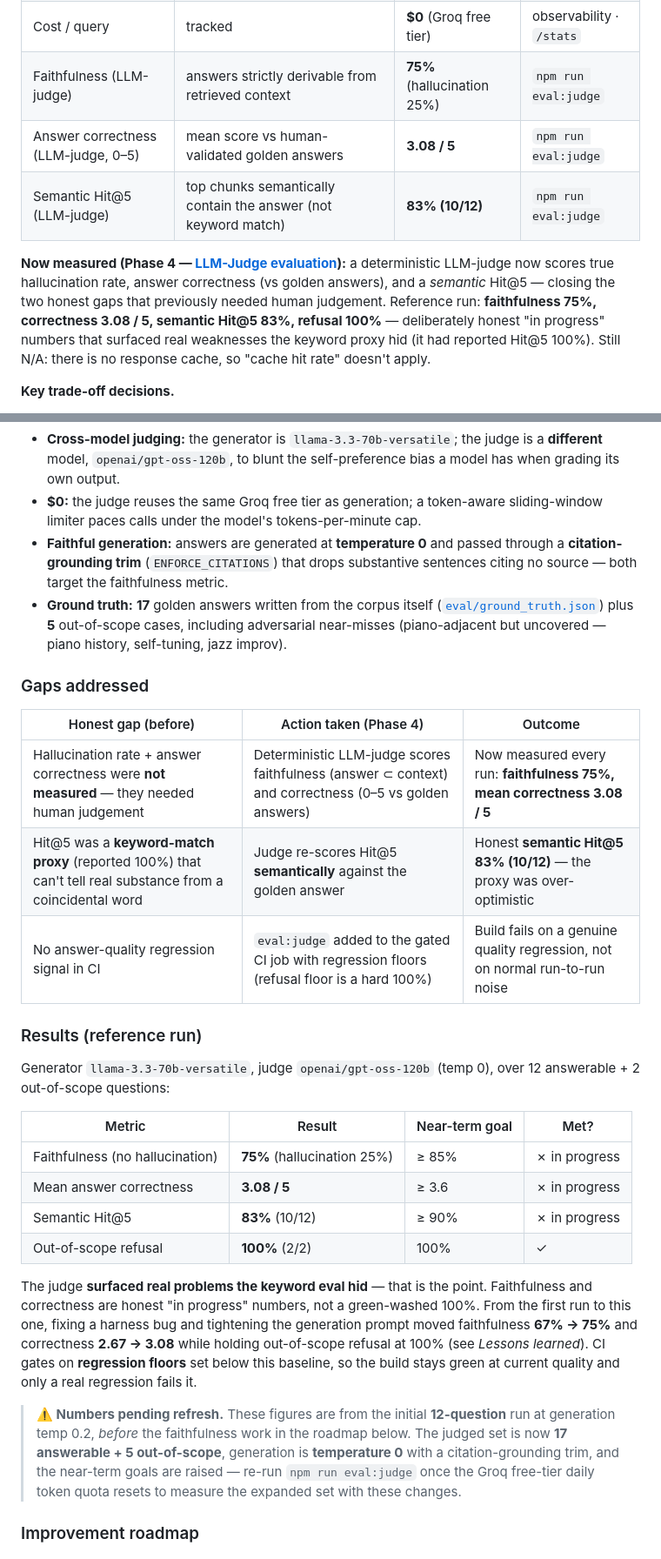
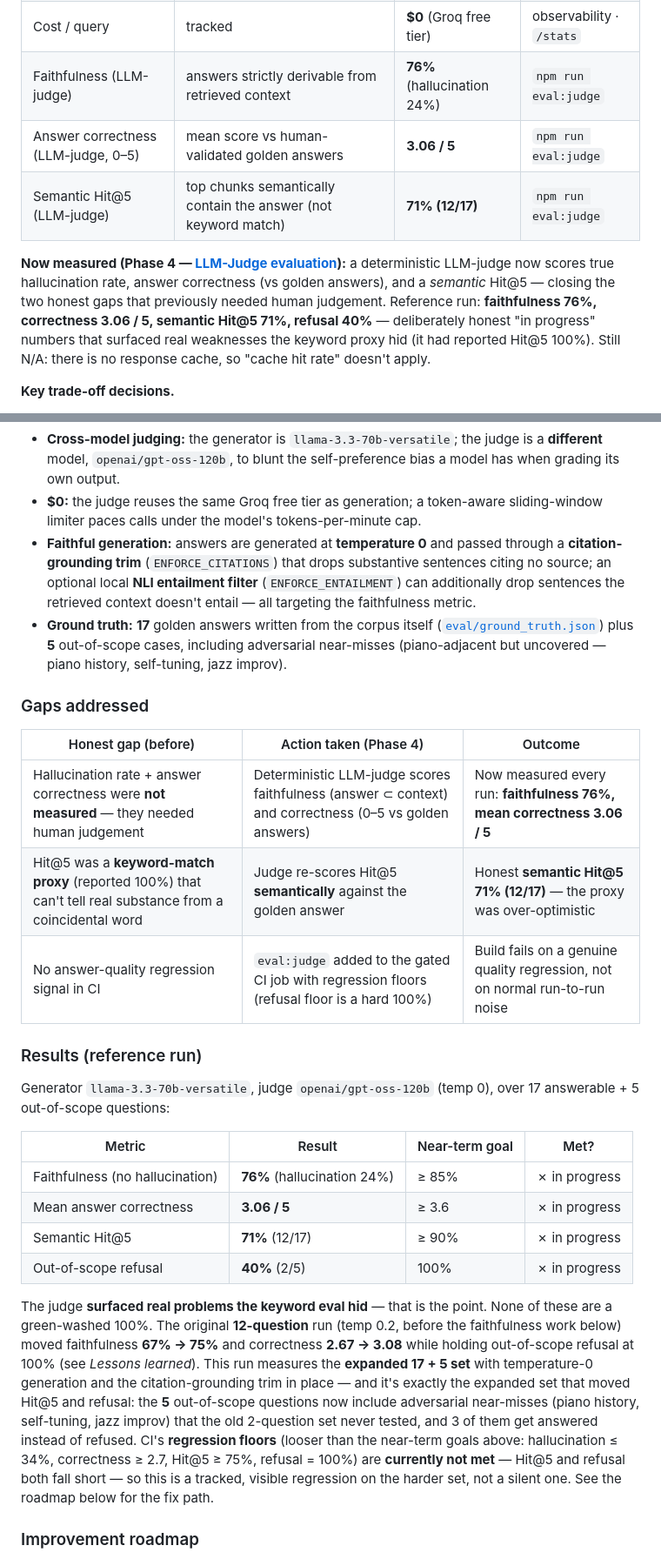
Before and after one commit to shayeeboy/Enterprise-RAG-Assistant, a Markdown page: README.md, 2 parts joined by grey strips. Shown at 87% size. GitHub-like rendering.

Commit message:
Phase 4: refresh LLM-judge reference numbers (automated re-measurement)
Co-Authored-By: Claude Opus 4.8 <noreply@anthropic.com>

```diff
--- a/README.md
+++ b/README.md
@@ -86,15 +86,15 @@ each with how it's verified and where the automated test lives:
 | Citation validity | every `[n]` resolves to a real retrieved chunk (title + page); invalid markers dropped | enforced by construction | `npm run check` |
 | Latency | p50 / p95 tracked and visible | p50 ~16.9s / p95 ~23.7s | observability · `/stats` |
 | Cost / query | tracked | **$0** (Groq free tier) | observability · `/stats` |
-| Faithfulness (LLM-judge) | answers strictly derivable from retrieved context | **75%** (hallucination 25%) | `npm run eval:judge` |
-| Answer correctness (LLM-judge, 0–5) | mean score vs human-validated golden answers | **3.08 / 5** | `npm run eval:judge` |
-| Semantic Hit@5 (LLM-judge) | top chunks semantically contain the answer (not keyword match) | **83% (10/12)** | `npm run eval:judge` |
+| Faithfulness (LLM-judge) | answers strictly derivable from retrieved context | **76%** (hallucination 24%) | `npm run eval:judge` |
+| Answer correctness (LLM-judge, 0–5) | mean score vs human-validated golden answers | **3.06 / 5** | `npm run eval:judge` |
+| Semantic Hit@5 (LLM-judge) | top chunks semantically contain the answer (not keyword match) | **71% (12/17)** | `npm run eval:judge` |
 
 **Now measured (Phase 4 — [LLM-Judge evaluation](#phase-4-llm-judge-evaluation)):**
 a deterministic LLM-judge now scores true hallucination rate, answer correctness
 (vs golden answers), and a *semantic* Hit@5 — closing the two honest gaps that
-previously needed human judgement. Reference run: **faithfulness 75%,
-correctness 3.08 / 5, semantic Hit@5 83%, refusal 100%** — deliberately honest
+previously needed human judgement. Reference run: **faithfulness 76%,
+correctness 3.06 / 5, semantic Hit@5 71%, refusal 40%** — deliberately honest
 "in progress" numbers that surfaced real weaknesses the keyword proxy hid (it
 had reported Hit@5 100%). Still N/A: there is no response cache, so "cache hit
 rate" doesn't apply.
@@ -630,7 +630,9 @@ Out-of-scope questions are checked separately for correct **refusal**.
   sliding-window limiter paces calls under the model's tokens-per-minute cap.
 - **Faithful generation:** answers are generated at **temperature 0** and passed
   through a **citation-grounding trim** (`ENFORCE_CITATIONS`) that drops
-  substantive sentences citing no source — both target the faithfulness metric.
+  substantive sentences citing no source; an optional local **NLI entailment
+  filter** (`ENFORCE_ENTAILMENT`) can additionally drop sentences the retrieved
+  context doesn't entail — all targeting the faithfulness metric.
 - **Ground truth:** **17** golden answers written from the corpus itself
   ([`eval/ground_truth.json`](eval/ground_truth.json)) plus **5** out-of-scope
   cases, including adversarial near-misses (piano-adjacent but uncovered — piano
@@ -640,37 +642,36 @@ Out-of-scope questions are checked separately for correct **refusal**.
 
 | Honest gap (before) | Action taken (Phase 4) | Outcome |
 |---|---|---|
-| Hallucination rate + answer correctness were **not measured** — they needed human judgement | Deterministic LLM-judge scores faithfulness (answer ⊂ context) and correctness (0–5 vs golden answers) | Now measured every run: **faithfulness 75%, mean correctness 3.08 / 5** |
-| Hit@5 was a **keyword-match proxy** (reported 100%) that can't tell real substance from a coincidental word | Judge re-scores Hit@5 **semantically** against the golden answer | Honest **semantic Hit@5 83% (10/12)** — the proxy was over-optimistic |
+| Hallucination rate + answer correctness were **not measured** — they needed human judgement | Deterministic LLM-judge scores faithfulness (answer ⊂ context) and correctness (0–5 vs golden answers) | Now measured every run: **faithfulness 76%, mean correctness 3.06 / 5** |
+| Hit@5 was a **keyword-match proxy** (reported 100%) that can't tell real substance from a coincidental word | Judge re-scores Hit@5 **semantically** against the golden answer | Honest **semantic Hit@5 71% (12/17)** — the proxy was over-optimistic |
 | No answer-quality regression signal in CI | `eval:judge` added to the gated CI job with regression floors (refusal floor is a hard 100%) | Build fails on a genuine quality regression, not on normal run-to-run noise |
 
 ### Results (reference run)
 
 Generator `llama-3.3-70b-versatile`, judge `openai/gpt-oss-120b` (temp 0),
-over 12 answerable + 2 out-of-scope questions:
+over 17 answerable + 5 out-of-scope questions:
 
 | Metric | Result | Near-term goal | Met? |
 |---|---|---|---|
-| Faithfulness (no hallucination) | **75%** (hallucination 25%) | ≥ 85% | ✗ in progress |
-| Mean answer correctness | **3.08 / 5** | ≥ 3.6 | ✗ in progress |
-| Semantic Hit@5 | **83%** (10/12) | ≥ 90% | ✗ in progress |
-| Out-of-scope refusal | **100%** (2/2) | 100% | ✓ |
+| Faithfulness (no hallucination) | **76%** (hallucination 24%) | ≥ 85% | ✗ in progress |
+| Mean answer correctness | **3.06 / 5** | ≥ 3.6 | ✗ in progress |
+| Semantic Hit@5 | **71%** (12/17) | ≥ 90% | ✗ in progress |
+| Out-of-scope refusal | **40%** (2/5) | 100% | ✗ in progress |
 
 The judge **surfaced real problems the keyword eval hid** — that is the point.
-Faithfulness and correctness are honest "in progress" numbers, not a
-green-washed 100%. From the first run to this one, fixing a harness bug and
-tightening the generation prompt moved faithfulness **67% → 75%** and correctness
-**2.67 → 3.08** while holding out-of-scope refusal at 100% (see *Lessons
-learned*). CI gates on **regression floors** set below this baseline, so the
-build stays green at current quality and only a real regression fails it.
-
-> **⚠️ Numbers pending refresh.** These figures are from the initial
-> **12-question** run at generation temp 0.2, *before* the faithfulness work in
-> the roadmap below. The judged set is now **17 answerable + 5 out-of-scope**,
-> generation is **temperature 0** with a citation-grounding trim, and the
-> near-term goals are raised — re-run `npm run eval:judge` once the Groq
-> free-tier daily token quota resets to measure the expanded set with these
-> changes.
+None of these are a green-washed 100%. The original **12-question** run (temp
+0.2, before the faithfulness work below) moved faithfulness **67% → 75%** and
+correctness **2.67 → 3.08** while holding out-of-scope refusal at 100% (see
+*Lessons learned*). This run measures the **expanded 17 + 5 set** with
+temperature-0 generation and the citation-grounding trim in place — and it's
+exactly the expanded set that moved Hit@5 and refusal: the **5** out-of-scope
+questions now include adversarial near-misses (piano history, self-tuning,
+jazz improv) that the old 2-question set never tested, and 3 of them get
+answered instead of refused. CI's **regression floors** (looser than the
+near-term goals above: hallucination ≤ 34%, correctness ≥ 2.7, Hit@5 ≥ 75%,
+refusal = 100%) are **currently not met** — Hit@5 and refusal both fall short —
+so this is a tracked, visible regression on the harder set, not a silent one.
+See the roadmap below for the fix path.
 
 ### Improvement roadmap
 
```
Also changed, not shown: other parts of README.md (+5 -5 lines).
